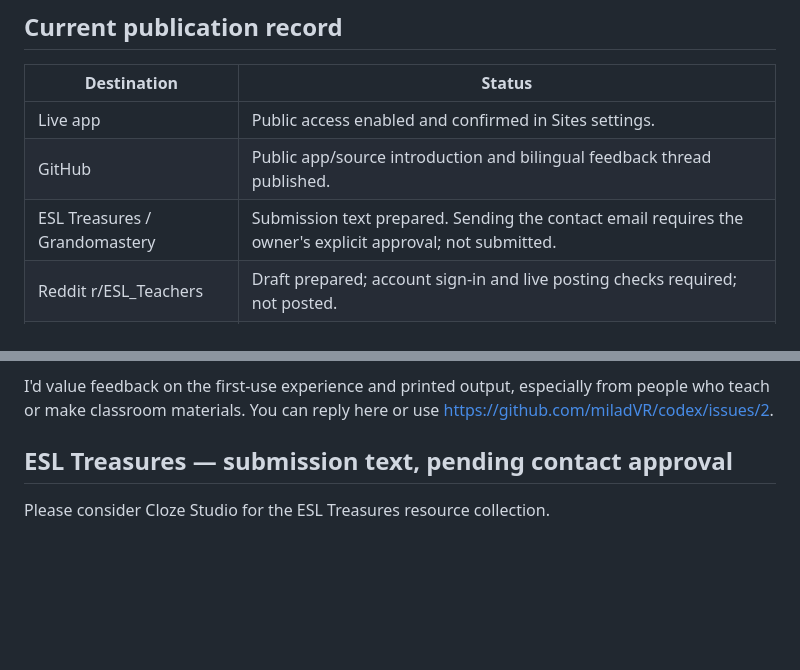
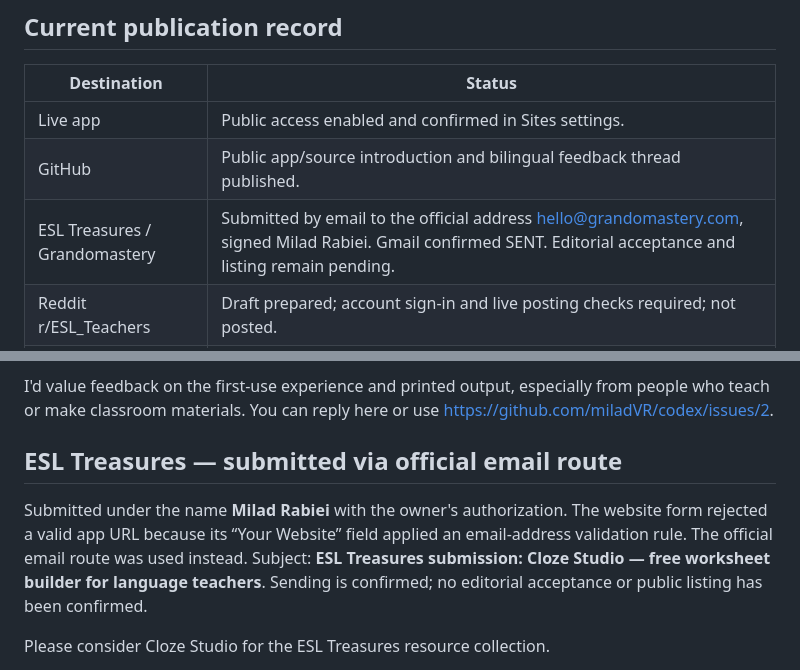
Before and after one commit to miladVR/codex, a Markdown page: cloze-studio/OUTREACH.md, 2 parts joined by grey strips. Rendered like a GitHub page; blank space fills up the shorter version.

Commit message:
Record ESL Treasures email submission under Milad Rabiei

```diff
--- a/cloze-studio/OUTREACH.md
+++ b/cloze-studio/OUTREACH.md
@@ -13,7 +13,7 @@ Updated: 2026-09-10
 | --- | --- |
 | Live app | Public access enabled and confirmed in Sites settings. |
 | GitHub | Public app/source introduction and bilingual feedback thread published. |
-| ESL Treasures / Grandomastery | Submission text prepared. Sending the contact email requires the owner's explicit approval; not submitted. |
+| ESL Treasures / Grandomastery | Submitted by email to the official address hello@grandomastery.com, signed Milad Rabiei. Gmail confirmed SENT. Editorial acceptance and listing remain pending. |
 | Reddit r/ESL_Teachers | Draft prepared; account sign-in and live posting checks required; not posted. |
 | Reddit r/SideProject | Draft prepared; account sign-in and live posting checks required; not posted. |
 
@@ -53,7 +53,9 @@ No app account, API key or backend is required. The interface starts in Persian;
 
 I'd value feedback on the first-use experience and printed output, especially from people who teach or make classroom materials. You can reply here or use https://github.com/miladVR/codex/issues/2.
 
-## ESL Treasures — submission text, pending contact approval
+## ESL Treasures — submitted via official email route
+
+Submitted under the name **Milad Rabiei** with the owner's authorization. The website form rejected a valid app URL because its “Your Website” field applied an email-address validation rule. The official email route was used instead. Subject: **ESL Treasures submission: Cloze Studio — free worksheet builder for language teachers**. Sending is confirmed; no editorial acceptance or public listing has been confirmed.
 
 Please consider Cloze Studio for the ESL Treasures resource collection.
 
```
